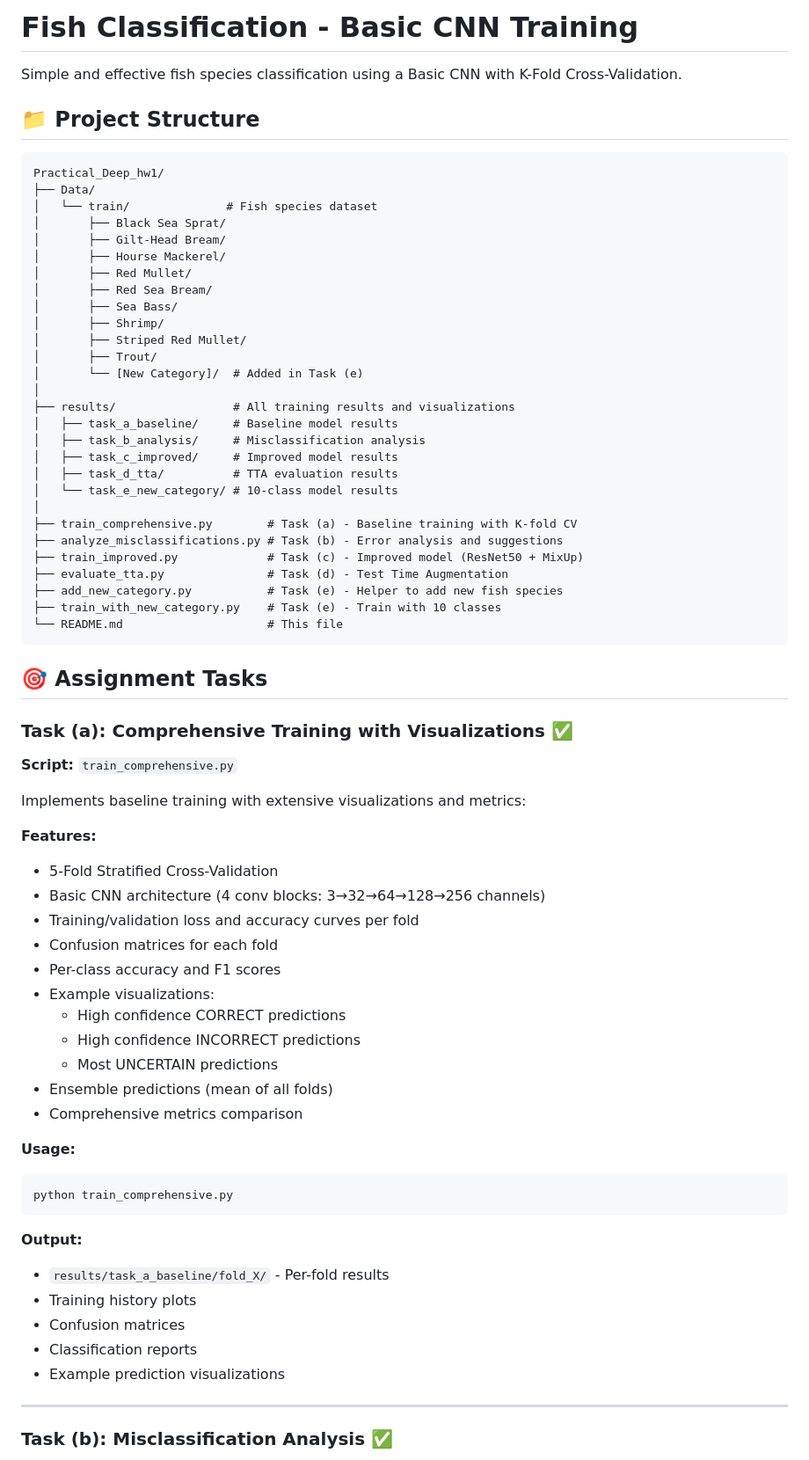
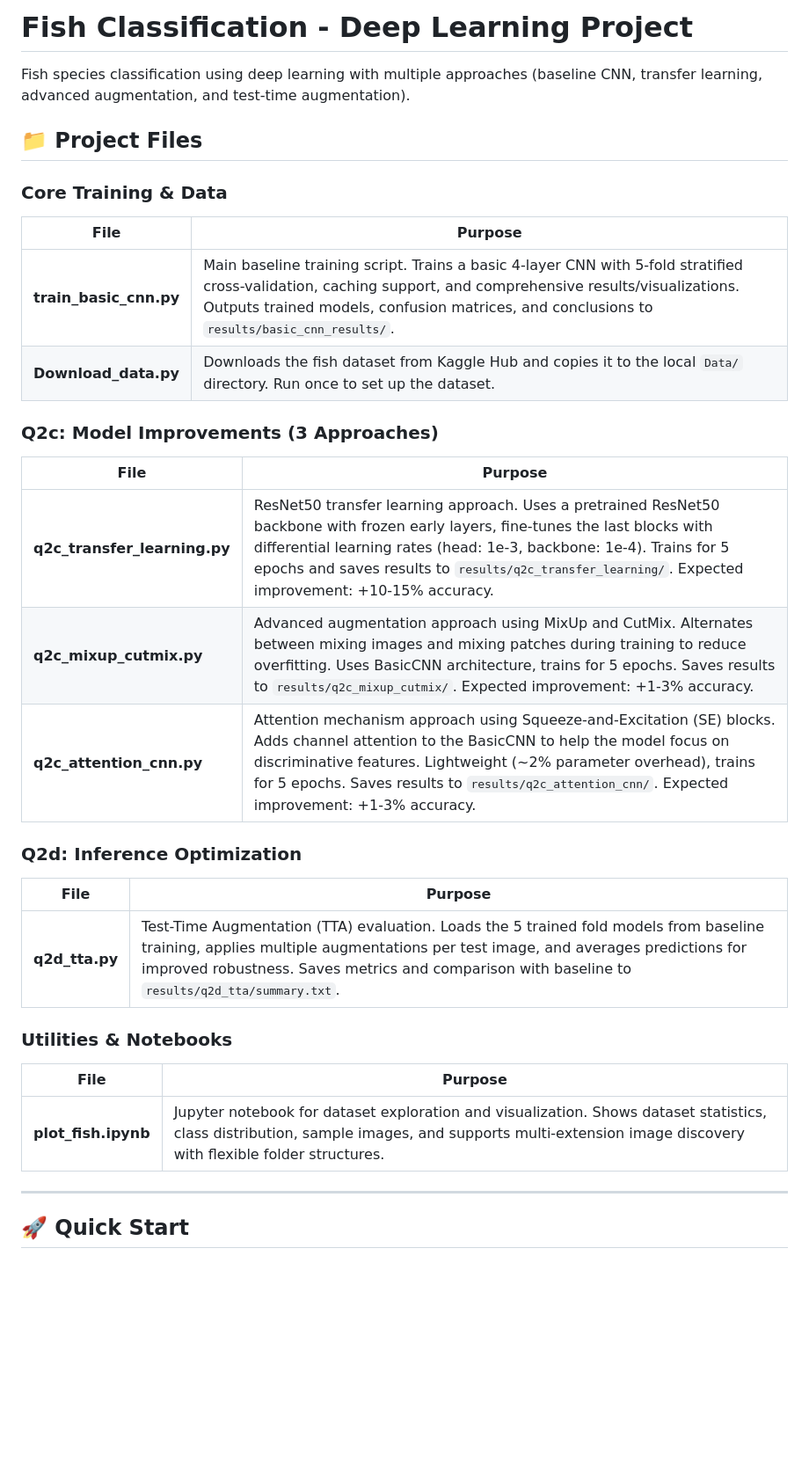
Before and after one commit to orimood/Practical_Deep_hw1, a Markdown page: README.md, the part around one of its changes. Shown at 88% size. Rendered like a GitHub page; blank space fills up the shorter version.

Commit message:
updated stupid readme

````diff
--- a/README.md
+++ b/README.md
@@ -1,74 +1,37 @@
-# Fish Classification - Basic CNN Training
+# Fish Classification - Deep Learning Project
 
-Simple and effective fish species classification using a Basic CNN with K-Fold Cross-Validation.
+Fish species classification using deep learning with multiple approaches (baseline CNN, transfer learning, advanced augmentation, and test-time augmentation).
 
-## 📁 Project Structure
+## 📁 Project Files
 
-```
-Practical_Deep_hw1/
-├── Data/
-│   └── train/              # Fish species dataset
-│       ├── Black Sea Sprat/
-│       ├── Gilt-Head Bream/
-│       ├── Hourse Mackerel/
-│       ├── Red Mullet/
-│       ├── Red Sea Bream/
-│       ├── Sea Bass/
-│       ├── Shrimp/
-│       ├── Striped Red Mullet/
-│       ├── Trout/
-│       └── [New Category]/  # Added in Task (e)
-│
-├── results/                 # All training results and visualizations
-│   ├── task_a_baseline/     # Baseline model results
-│   ├── task_b_analysis/     # Misclassification analysis
-│   ├── task_c_improved/     # Improved model results
-│   ├── task_d_tta/          # TTA evaluation results
-│   └── task_e_new_category/ # 10-class model results
-│
-├── train_comprehensive.py        # Task (a) - Baseline training with K-fold CV
-├── analyze_misclassifications.py # Task (b) - Error analysis and suggestions
-├── train_improved.py             # Task (c) - Improved model (ResNet50 + MixUp)
-├── evaluate_tta.py               # Task (d) - Test Time Augmentation
-├── add_new_category.py           # Task (e) - Helper to add new fish species
-├── train_with_new_category.py    # Task (e) - Train with 10 classes
-└── README.md                     # This file
-```
+### Core Training & Data
 
-## 🎯 Assignment Tasks
+| File | Purpose |
+|------|---------|
+| **train_basic_cnn.py** | Main baseline training script. Trains a basic 4-layer CNN with 5-fold stratified cross-validation, caching support, and comprehensive results/visualizations. Outputs trained models, confusion matrices, and conclusions to `results/basic_cnn_results/`. |
+| **Download_data.py** | Downloads the fish dataset from Kaggle Hub and copies it to the local `Data/` directory. Run once to set up the dataset. |
 
-### Task (a): Comprehensive Training with Visualizations ✅
+### Q2c: Model Improvements (3 Approaches)
 
-**Script:** `train_comprehensive.py`
+| File | Purpose |
+|------|---------|
+| **q2c_transfer_learning.py** | ResNet50 transfer learning approach. Uses a pretrained ResNet50 backbone with frozen early layers, fine-tunes the last blocks with differential learning rates (head: 1e-3, backbone: 1e-4). Trains for 5 epochs and saves results to `results/q2c_transfer_learning/`. Expected improvement: +10-15% accuracy. |
+| **q2c_mixup_cutmix.py** | Advanced augmentation approach using MixUp and CutMix. Alternates between mixing images and mixing patches during training to reduce overfitting. Uses BasicCNN architecture, trains for 5 epochs. Saves results to `results/q2c_mixup_cutmix/`. Expected improvement: +1-3% accuracy. |
+| **q2c_attention_cnn.py** | Attention mechanism approach using Squeeze-and-Excitation (SE) blocks. Adds channel attention to the BasicCNN to help the model focus on discriminative features. Lightweight (~2% parameter overhead), trains for 5 epochs. Saves results to `results/q2c_attention_cnn/`. Expected improvement: +1-3% accuracy. |
 
-Implements baseline training with extensive visualizations and metrics:
+### Q2d: Inference Optimization
 
-**Features:**
-- 5-Fold Stratified Cross-Validation
-- Basic CNN architecture (4 conv blocks: 3→32→64→128→256 channels)
-- Training/validation loss and accuracy curves per fold
-- Confusion matrices for each fold
-- Per-class accuracy and F1 scores
-- Example visualizations:
-  - High confidence CORRECT predictions
-  - High confidence INCORRECT predictions
-  - Most UNCERTAIN predictions
-- Ensemble predictions (mean of all folds)
-- Comprehensive metrics comparison
+| File | Purpose |
+|------|---------|
+| **q2d_tta.py** | Test-Time Augmentation (TTA) evaluation. Loads the 5 trained fold models from baseline training, applies multiple augmentations per test image, and averages predictions for improved robustness. Saves metrics and comparison with baseline to `results/q2d_tta/summary.txt`. |
 
-**Usage:**
-```bash
-python train_comprehensive.py
-```
+### Utilities & Notebooks
 
-**Output:**
-- `results/task_a_baseline/fold_X/` - Per-fold results
-- Training history plots
-- Confusion matrices
-- Classification reports
-- Example prediction visualizations
+| File | Purpose |
+|------|---------|
+| **plot_fish.ipynb** | Jupyter notebook for dataset exploration and visualization. Shows dataset statistics, class distribution, sample images, and supports multi-extension image discovery with flexible folder structures. |
 
 ---
 
-### Task (b): Misclassification Analysis ✅
+## 🚀 Quick Start
 
````
Also changed, not shown: other parts of README.md (+89 -23 lines).
